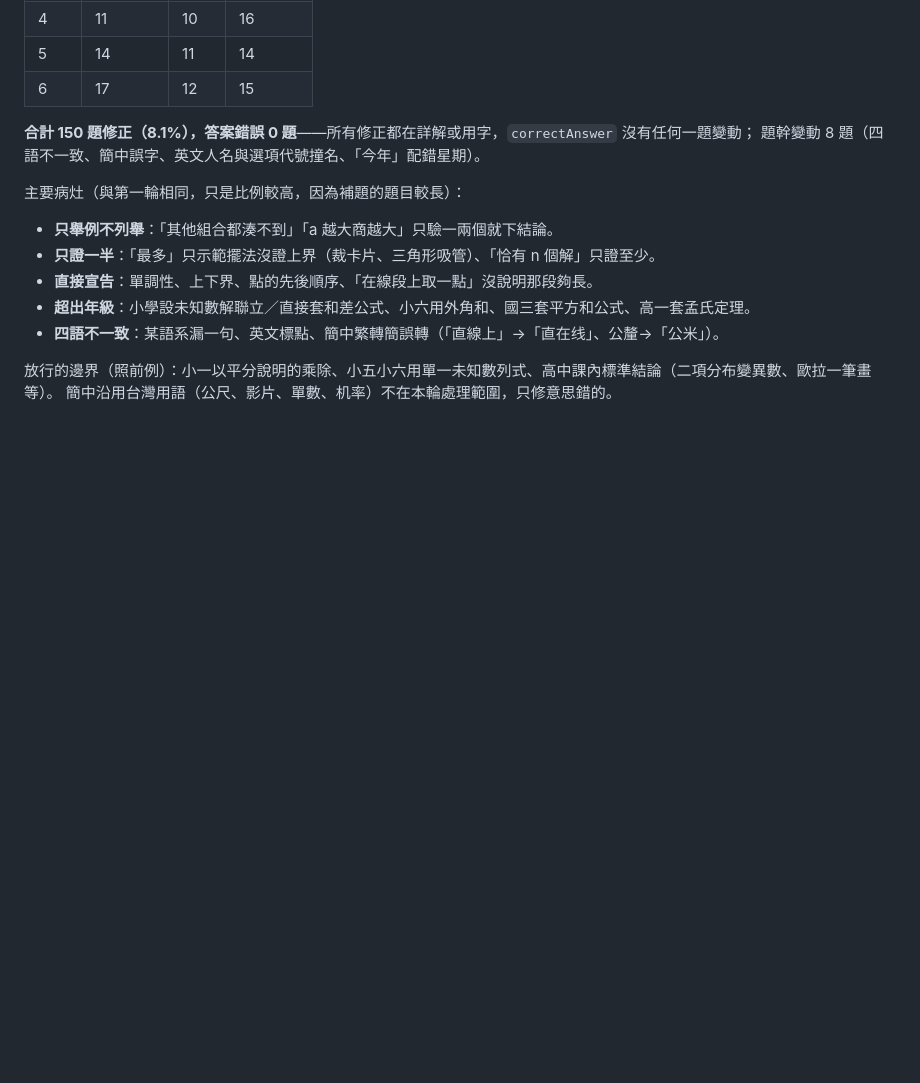
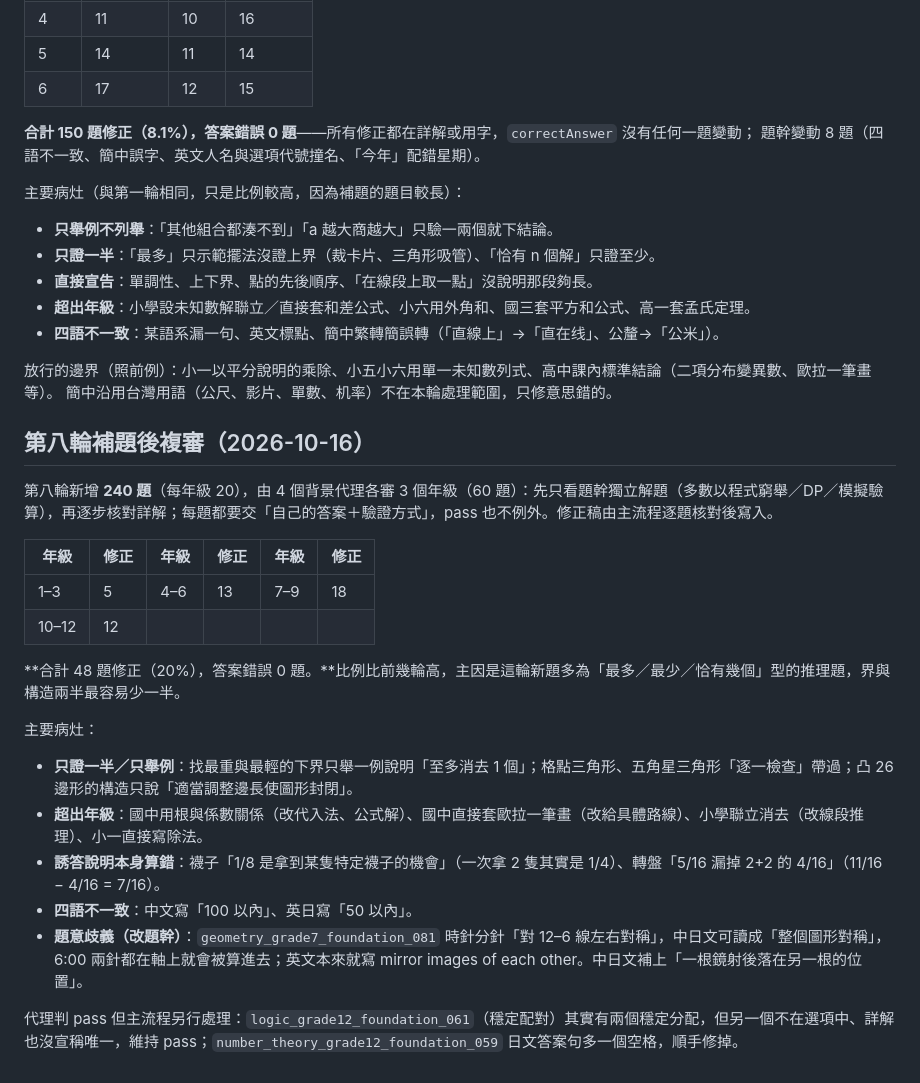
Before and after one commit to benwu777/MathSpring, a Markdown page: docs/solution-quality-review-process.md, the part around the change. GitHub-like rendering; blank space fills up the shorter version.

Commit message:
文件：記錄第八輪補題後詳解複審結果

```diff
--- a/docs/solution-quality-review-process.md
+++ b/docs/solution-quality-review-process.md
@@ -704,3 +704,24 @@ Fibonacci Nim 必勝首步的唯一性、序號計數、卡布列克常數的全
 
 放行的邊界（照前例）：小一以平分說明的乘除、小五小六用單一未知數列式、高中課內標準結論（二項分布變異數、歐拉一筆畫等）。
 簡中沿用台灣用語（公尺、影片、單數、机率）不在本輪處理範圍，只修意思錯的。
+
+## 第八輪補題後複審（2026-10-16）
+
+第八輪新增 **240 題**（每年級 20），由 4 個背景代理各審 3 個年級（60 題）：先只看題幹獨立解題（多數以程式窮舉／DP／模擬驗算），再逐步核對詳解；每題都要交「自己的答案＋驗證方式」，pass 也不例外。修正稿由主流程逐題核對後寫入。
+
+| 年級 | 修正 | 年級 | 修正 | 年級 | 修正 |
+| --- | --- | --- | --- | --- | --- |
+| 1–3 | 5 | 4–6 | 13 | 7–9 | 18 |
+| 10–12 | 12 | | | | |
+
+**合計 48 題修正（20%），答案錯誤 0 題。**比例比前幾輪高，主因是這輪新題多為「最多／最少／恰有幾個」型的推理題，界與構造兩半最容易少一半。
+
+主要病灶：
+
+- **只證一半／只舉例**：找最重與最輕的下界只舉一例說明「至多消去 1 個」；格點三角形、五角星三角形「逐一檢查」帶過；凸 26 邊形的構造只說「適當調整邊長使圖形封閉」。
+- **超出年級**：國中用根與係數關係（改代入法、公式解）、國中直接套歐拉一筆畫（改給具體路線）、小學聯立消去（改線段推理）、小一直接寫除法。
+- **誘答說明本身算錯**：襪子「1/8 是拿到某隻特定襪子的機會」（一次拿 2 隻其實是 1/4）、轉盤「5/16 漏掉 2+2 的 4/16」（11/16 − 4/16 = 7/16）。
+- **四語不一致**：中文寫「100 以內」、英日寫「50 以內」。
+- **題意歧義（改題幹）**：`geometry_grade7_foundation_081` 時針分針「對 12–6 線左右對稱」，中日文可讀成「整個圖形對稱」，6:00 兩針都在軸上就會被算進去；英文本來就寫 mirror images of each other。中日文補上「一根鏡射後落在另一根的位置」。
+
+代理判 pass 但主流程另行處理：`logic_grade12_foundation_061`（穩定配對）其實有兩個穩定分配，但另一個不在選項中、詳解也沒宣稱唯一，維持 pass；`number_theory_grade12_foundation_059` 日文答案句多一個空格，順手修掉。
```
